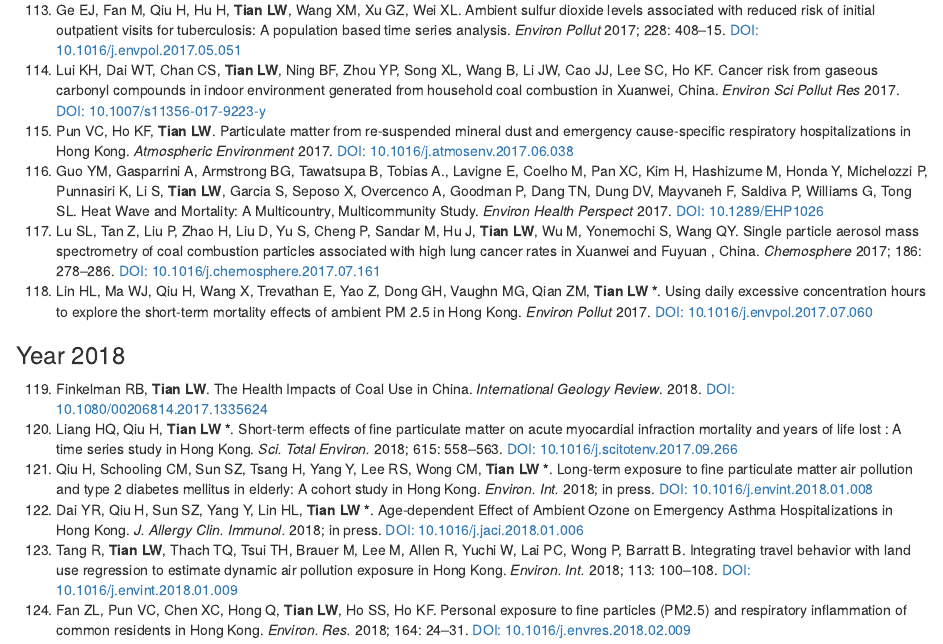
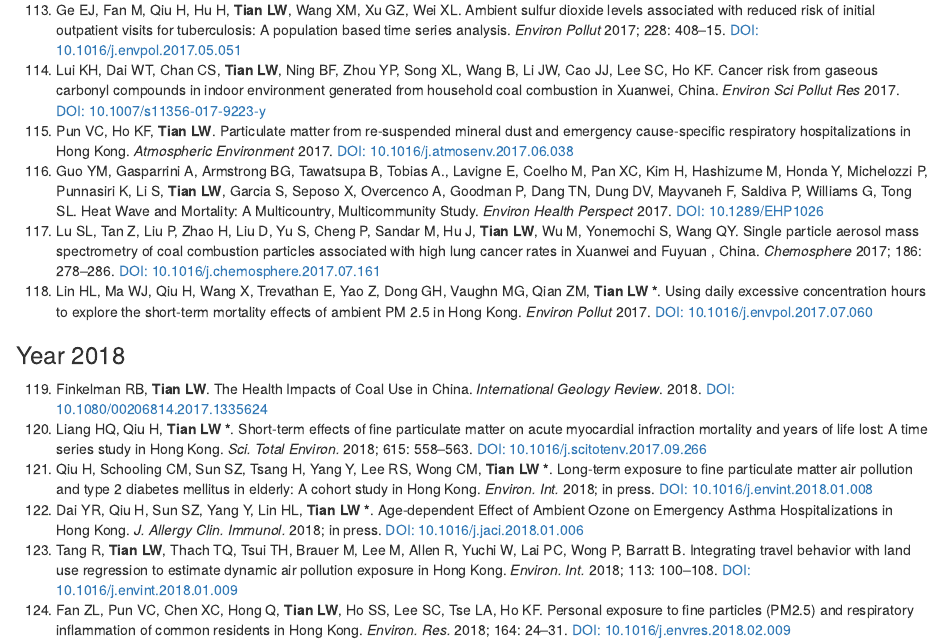
Before and after one commit to linweit/Research, an R Markdown document (index.rmd): the page in a window 1100 px wide, from 6490 px down. The pictures show the output file index.html that the author committed with the source, opened offline.

Commit message:
fan zl minor

```diff
--- a/index.rmd
+++ b/index.rmd
@@ -196,8 +196,8 @@ Dung DV, Mayvaneh F, Saldiva P, Williams G, Tong SL. Heat Wave and Mortality: A
 ### Year 2018
 
 119. Finkelman RB, **Tian LW**. The Health Impacts of Coal Use in China. *International Geology Review*. 2018. [DOI: 10.1080/00206814.2017.1335624](http://dx.doi.org/10.1080/00206814.2017.1335624)
-120. Liang HQ, Qiu H, **Tian LW\ \***. Short-term effects of fine particulate matter on acute myocardial infraction mortality and years of life lost : A time series study in Hong Kong. *Sci. Total Environ.* 2018; 615: 558–563. [DOI: 10.1016/j.scitotenv.2017.09.266](http://dx.doi.org/10.1016/j.scitotenv.2017.09.266)
+120. Liang HQ, Qiu H, **Tian LW\ \***. Short-term effects of fine particulate matter on acute myocardial infraction mortality and years of life lost: A time series study in Hong Kong. *Sci. Total Environ.* 2018; 615: 558–563. [DOI: 10.1016/j.scitotenv.2017.09.266](http://dx.doi.org/10.1016/j.scitotenv.2017.09.266)
 121. Qiu H, Schooling CM, Sun SZ, Tsang H, Yang Y, Lee RS, Wong CM, **Tian LW\ \***. Long-term exposure to fine particulate matter air pollution and type 2 diabetes mellitus in elderly: A cohort study in Hong Kong. *Environ. Int.* 2018; in press. [DOI: 10.1016/j.envint.2018.01.008](http://dx.doi.org/10.1016/j.envint.2018.01.008)
 122. Dai YR, Qiu H, Sun SZ, Yang Y, Lin HL, **Tian LW\ \***. Age-dependent Effect of Ambient Ozone on Emergency Asthma Hospitalizations in Hong Kong. *J. Allergy Clin. Immunol.* 2018; in press. [DOI: 10.1016/j.jaci.2018.01.006](http://dx.doi.org/10.1016/j.jaci.2018.01.006)
 123. Tang R, **Tian LW**, Thach TQ, Tsui TH, Brauer M, Lee M, Allen R, Yuchi W, Lai PC, Wong P, Barratt B. Integrating travel behavior with land use regression to estimate dynamic air pollution exposure in Hong Kong. *Environ. Int.* 2018; 113: 100–108. [DOI: 10.1016/j.envint.2018.01.009](http://dx.doi.org/10.1016/j.envint.2018.01.009)
-124. Fan ZL, Pun VC, Chen XC, Hong Q, **Tian LW**, Ho SS, Ho KF. Personal exposure to fine particles (PM2.5) and respiratory inflammation of common residents in Hong Kong. *Environ. Res.* 2018; 164: 24–31. [DOI: 10.1016/j.envres.2018.02.009](http://dx.doi.org/10.1016/j.envres.2018.02.009)
+124. Fan ZL, Pun VC, Chen XC, Hong Q, **Tian LW**, Ho SS, Lee SC, Tse LA, Ho KF. Personal exposure to fine particles (PM2.5) and respiratory inflammation of common residents in Hong Kong. *Environ. Res.* 2018; 164: 24–31. [DOI: 10.1016/j.envres.2018.02.009](http://dx.doi.org/10.1016/j.envres.2018.02.009)
```
Also changed, not shown: index.html.
